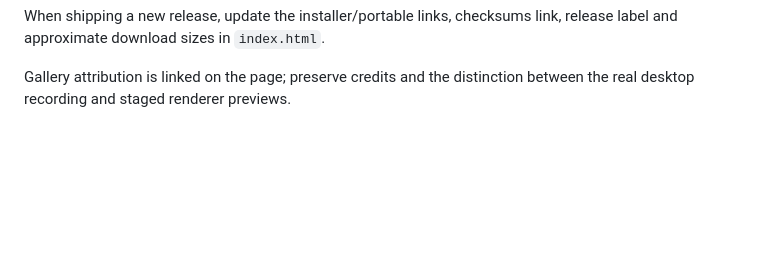
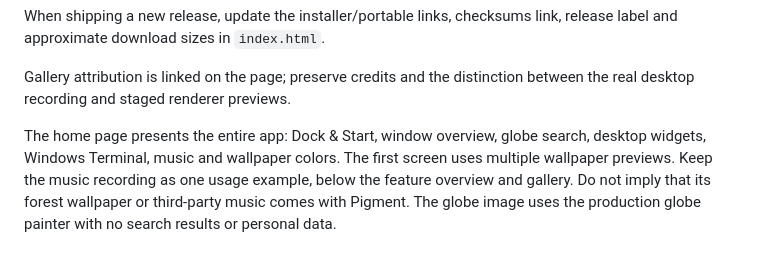
Before and after one commit to Ddrakkx/pigment, a Markdown page: docs/WEBSITE.md, the part around the change. Rendered like a GitHub page; blank space fills up the shorter version.

Commit message:
Present Pigment's full feature set and varied desktop styles

```diff
--- a/docs/WEBSITE.md
+++ b/docs/WEBSITE.md
@@ -16,3 +16,10 @@ Push changes to this repository to publish the page. The application source is m
 When shipping a new release, update the installer/portable links, checksums link, release label and approximate download sizes in `index.html`.
 
 Gallery attribution is linked on the page; preserve credits and the distinction between the real desktop recording and staged renderer previews.
+
+The home page presents the entire app: Dock & Start, window overview, globe search,
+desktop widgets, Windows Terminal, music and wallpaper colors. The first screen
+uses multiple wallpaper previews. Keep the music recording as one usage example,
+below the feature overview and gallery. Do not imply that its forest wallpaper
+or third-party music comes with Pigment. The globe image uses the production
+globe painter with no search results or personal data.
```
Also changed, not shown: docs/GALLERY.md (+8 -0 lines), docs/gallery/globe.png (added), 2 other files.
